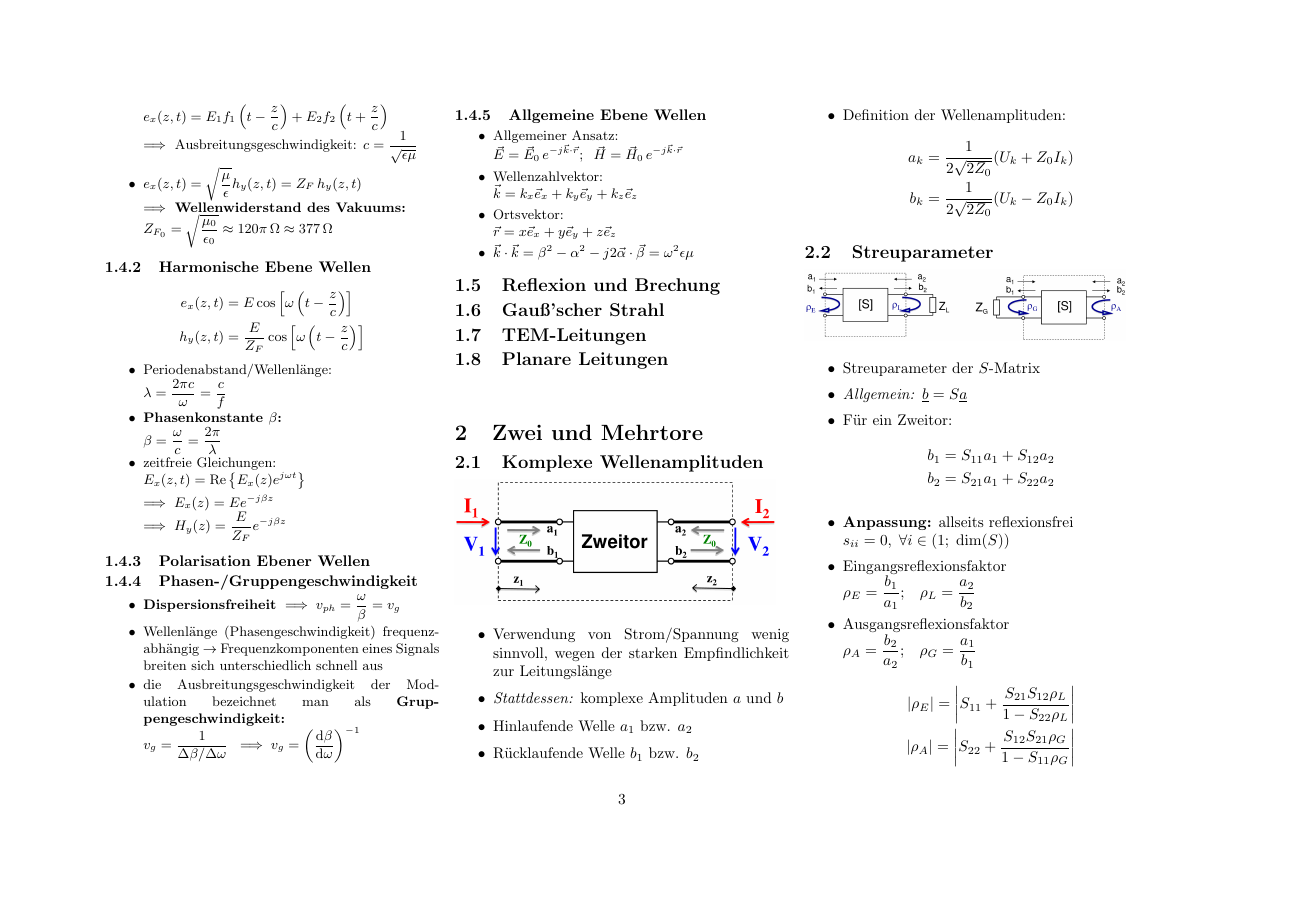
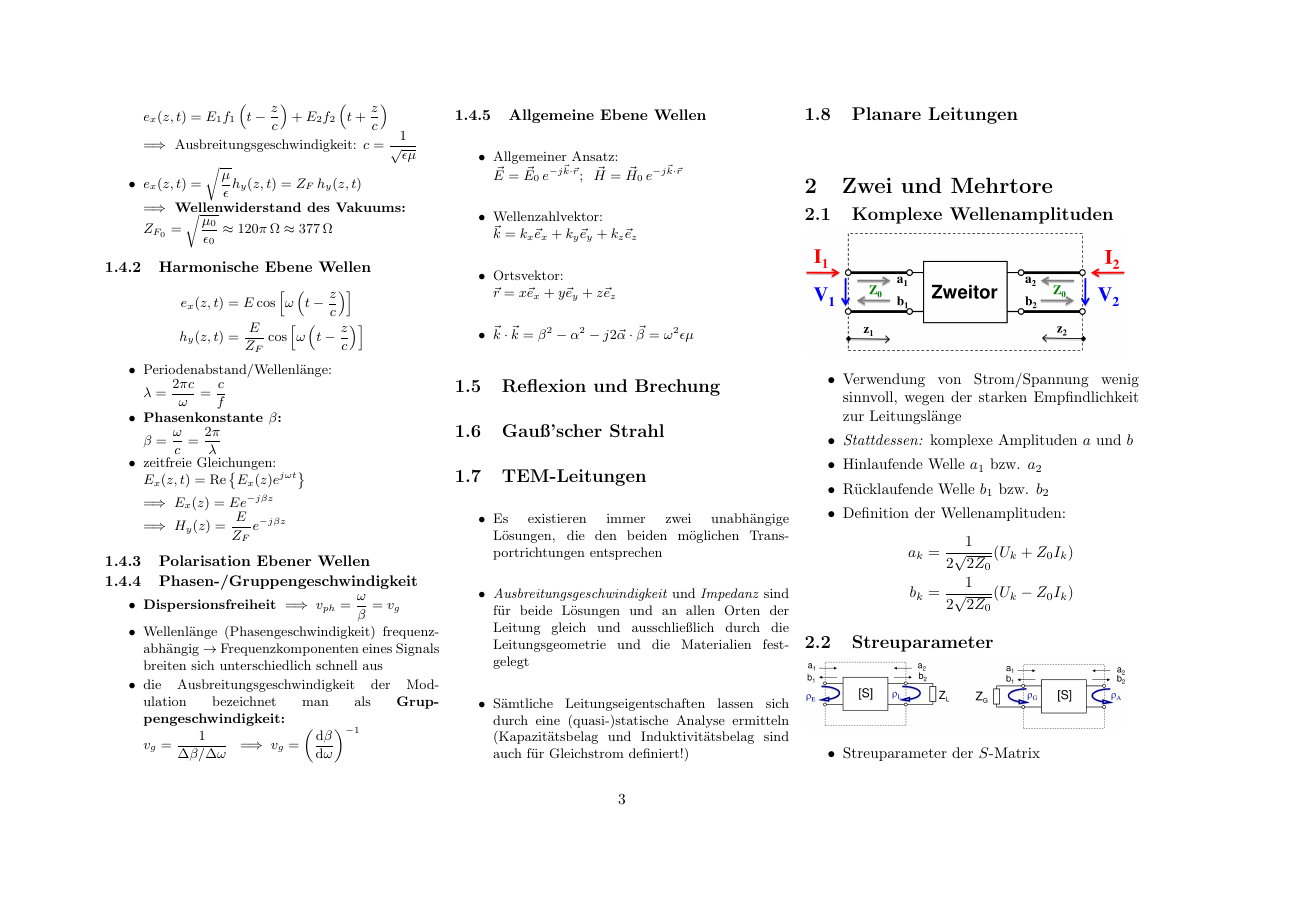
Before and after one commit to Bogdan-Stamenic/formelsammlungen, a LaTeX document (fuw_fs.tex, which reads content/fuw/grundlagen.tex): page 3 of 6. Compiled offline with pdfLaTeX.

Commit message:
Added TEM-Leitung and eclosed "Grundlagen" in a \small environment.

```diff
--- a/content/fuw/grundlagen.tex
+++ b/content/fuw/grundlagen.tex
@@ -189,9 +189,15 @@
 		\(\vec{r} = x\vec{e}_x + y\vec{e}_y + z\vec{e}_z\)
 		\item \(\vec{k}\cdot\vec{k} = \beta^2 - \alpha^2 - j2\vec{\alpha}\cdot\vec{\beta} = \omega^2\epsilon\mu\)
 	 \end{itemize}
-	 }
 
-	 \subsection{Reflexion und Brechung}
-	 \subsection{Gauß'scher Strahl}
-	 \subsection{TEM-Leitungen}
-	 \subsection{Planare Leitungen}
+ \subsection{Reflexion und Brechung}
+ \subsection{Gauß'scher Strahl}
+ \subsection{TEM-Leitungen}
+  \begin{itemize}
+     \itemsep0pt
+     \item Es existieren immer zwei unabhängige Lösungen, die den beiden möglichen Transportrichtungen entsprechen
+     \item \textit{Ausbreitungsgeschwindigkeit} und \textit{Impedanz} sind für beide Lösungen und an allen Orten der Leitung gleich und ausschließlich durch die Leitungsgeometrie und die Materialien festgelegt
+     \item Sämtliche Leitungseigentschaften lassen sich durch eine (quasi-)statische Analyse ermitteln (Kapazitätsbelag und Induktivitätsbelag sind auch für Gleichstrom definiert!)
+ \end{itemize}
+ \subsection{Planare Leitungen}
+ }
```
